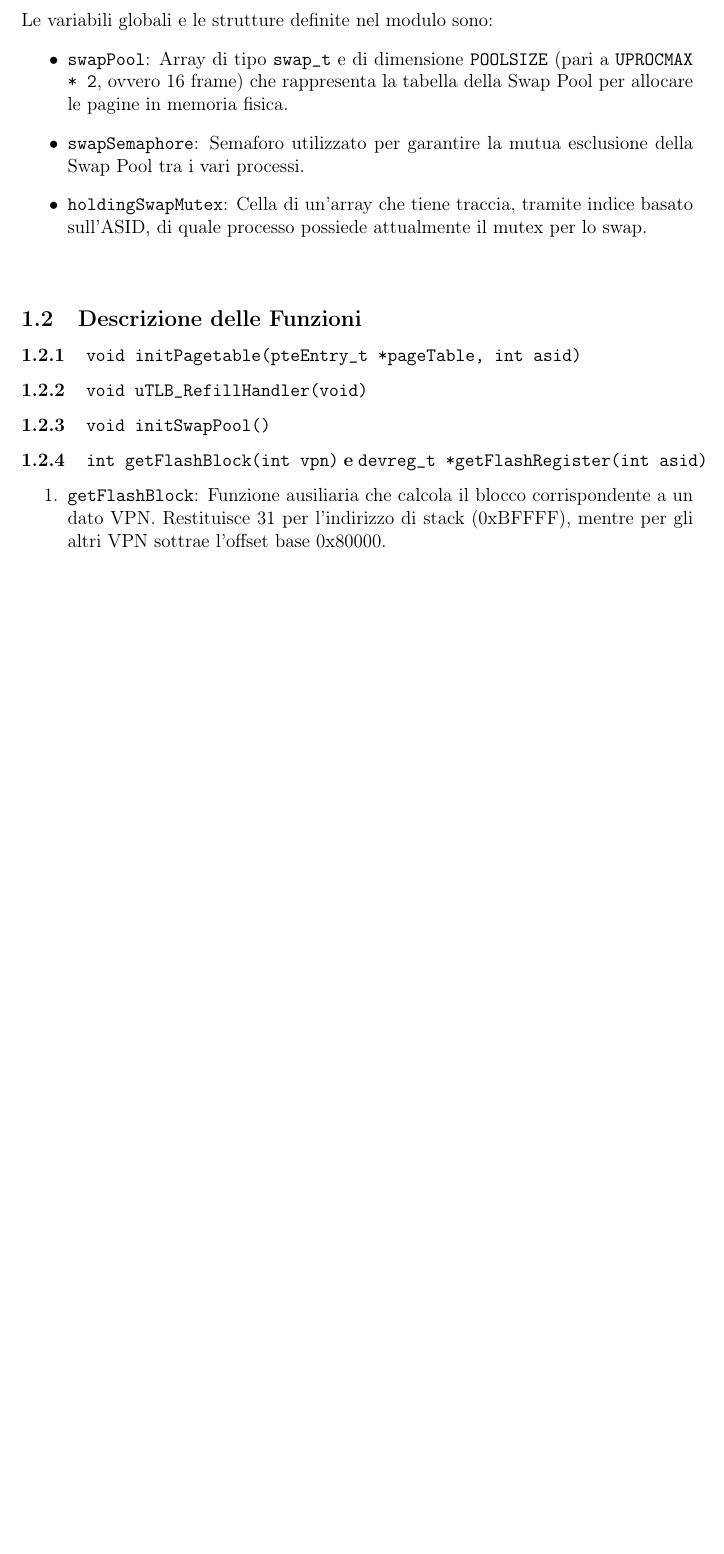
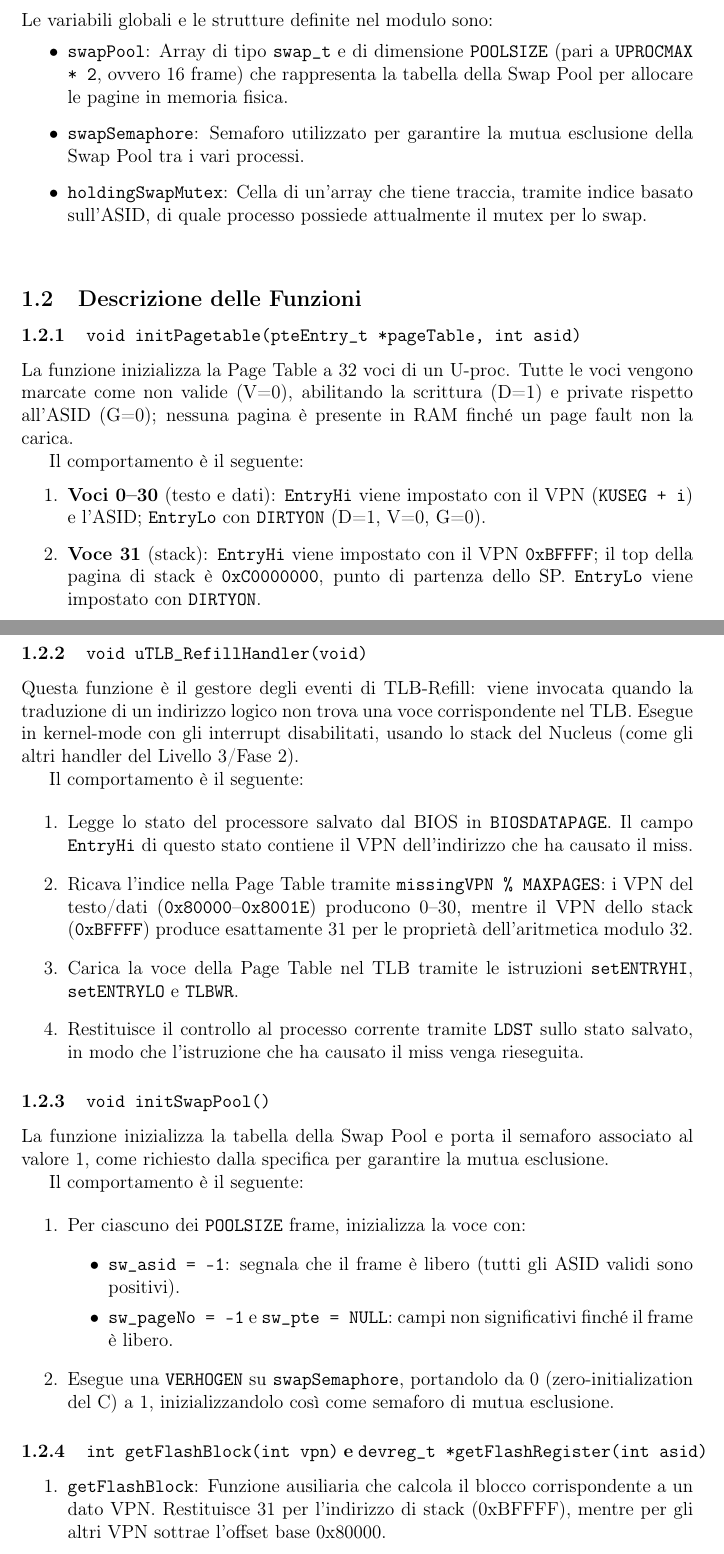
Before and after one commit to zeno-mac/PandOSsh, a LaTeX document (documentazioneTEX/documentazione3.tex): part of page 1 of 12 before the commit and two parts of pages 1 and 2 of 13 after it, the two joined at a grey line, cut so that both start at the same text, the shorter picture padded with empty space. Compiled offline with pdfLaTeX.

Commit message:
Add latex documentation of initPageTable, initSwapPool and uTLBRefillHandlet

```diff
--- a/documentazioneTEX/documentazione3.tex
+++ b/documentazioneTEX/documentazione3.tex
@@ -30,12 +30,48 @@ Le variabili globali e le strutture definite nel modulo sono:
 
 \subsubsection{\texttt{void initPagetable(pteEntry\_t *pageTable, int asid)}}
 
+La funzione inizializza la Page Table a 32 voci di un U-proc. Tutte le voci vengono marcate come non valide (V=0), abilitando la scrittura (D=1) e private rispetto all'ASID (G=0); nessuna pagina è presente in RAM finché un page fault non la carica.
+
+Il comportamento è il seguente:
+
+\begin{enumerate}
+    \item \textbf{Voci 0--30} (testo e dati): \texttt{EntryHi} viene impostato con il VPN
+    (\texttt{KUSEG + i}) e l'ASID; \texttt{EntryLo} con \texttt{DIRTYON} (D=1, V=0, G=0).
+    \item \textbf{Voce 31} (stack): \texttt{EntryHi} viene impostato con il VPN
+    \texttt{0xBFFFF}; il top della pagina di stack è \texttt{0xC0000000}, punto di
+    partenza dello SP. \texttt{EntryLo} viene impostato con \texttt{DIRTYON}.
+\end{enumerate}
 
 \subsubsection{\texttt{void uTLB\_RefillHandler(void)}}
 
+Questa funzione è il gestore degli eventi di TLB-Refill: viene invocata quando la traduzione di un indirizzo logico non trova una voce corrispondente nel TLB. Esegue in kernel-mode con gli interrupt disabilitati, usando lo stack del Nucleus (come gli altri handler del Livello 3/Fase 2).
+
+Il comportamento è il seguente:
+
+\begin{enumerate}
+    \item Legge lo stato del processore salvato dal BIOS in \texttt{BIOSDATAPAGE}. Il campo \texttt{EntryHi} di questo stato contiene il VPN dell'indirizzo che ha causato il miss.
+    \item Ricava l'indice nella Page Table tramite \texttt{missingVPN \% MAXPAGES}:
+    i VPN del testo/dati (\texttt{0x80000}--\texttt{0x8001E}) producono 0--30, mentre
+    il VPN dello stack (\texttt{0xBFFFF}) produce esattamente 31 per le proprietà
+    dell'aritmetica modulo 32.
+    \item Carica la voce della Page Table nel TLB tramite le istruzioni \texttt{setENTRYHI}, \texttt{setENTRYLO} e \texttt{TLBWR}.
+    \item Restituisce il controllo al processo corrente tramite \texttt{LDST} sullo stato salvato, in modo che l'istruzione che ha causato il miss venga rieseguita.
+\end{enumerate}
 
 \subsubsection{\texttt{void initSwapPool()}}
 
+La funzione inizializza la tabella della Swap Pool e porta il semaforo associato al valore 1, come richiesto dalla specifica per garantire la mutua esclusione.
+
+Il comportamento è il seguente:
+
+\begin{enumerate}
+    \item Per ciascuno dei \texttt{POOLSIZE} frame, inizializza la voce con:
+    \begin{itemize}
+        \item \texttt{sw\_asid = -1}: segnala che il frame è libero (tutti gli ASID validi sono positivi).
+        \item \texttt{sw\_pageNo = -1} e \texttt{sw\_pte = NULL}: campi non significativi finché il frame è libero.
+    \end{itemize}
+    \item Esegue una \texttt{VERHOGEN} su \texttt{swapSemaphore}, portandolo da 0 (zero-initialization del C) a 1, inizializzandolo così come semaforo di mutua esclusione.
+\end{enumerate}
 
 \subsubsection{\texttt{int getFlashBlock(int vpn)} e \texttt{devreg\_t *getFlashRegister(int asid)}}
 \begin{enumerate}
```
